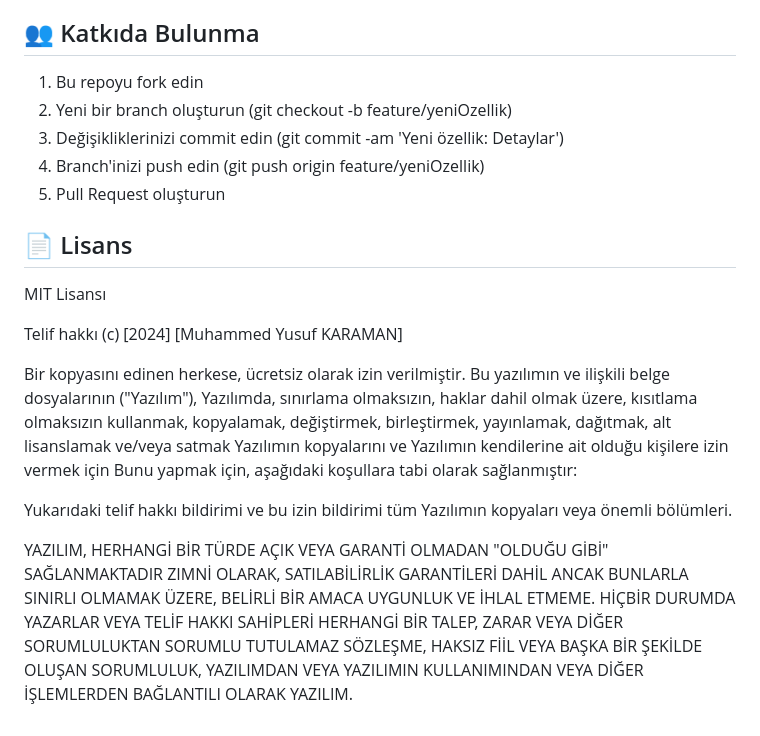
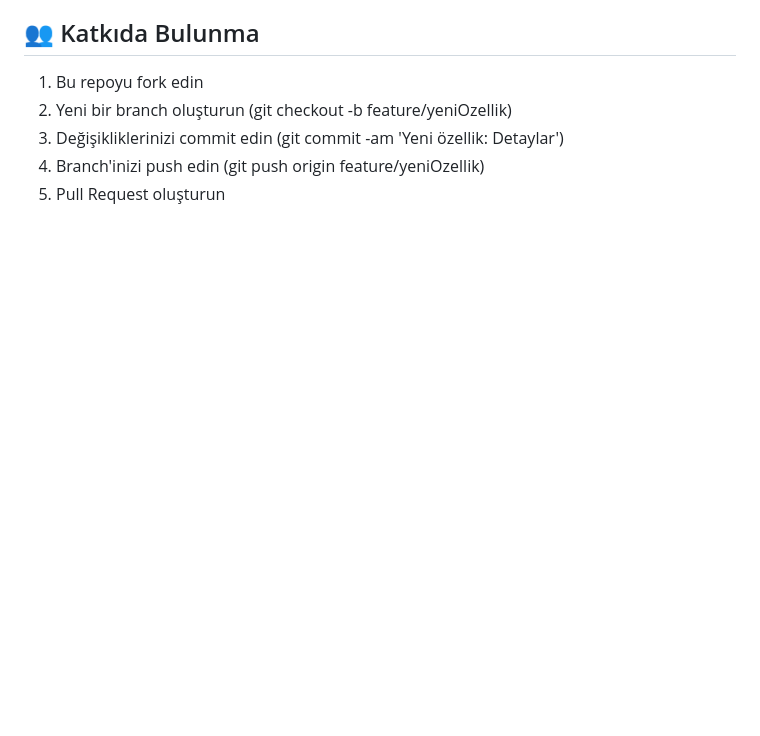
Before and after one commit to Apeiron02/Yolarkprojesi, a Markdown page: README.md, the part around the change. GitHub-like rendering; blank space fills up the shorter version.

```diff
--- a/README.md
+++ b/README.md
@@ -171,27 +171,3 @@ javascript:static/js/map.js
 3. Değişikliklerinizi commit edin (git commit -am 'Yeni özellik: Detaylar')
 4. Branch'inizi push edin (git push origin feature/yeniOzellik)
 5. Pull Request oluşturun
-
-
-## 📄 Lisans
-MIT Lisansı
-
-Telif hakkı (c) [2024] [Muhammed Yusuf KARAMAN]
-
-Bir kopyasını edinen herkese, ücretsiz olarak izin verilmiştir.
-Bu yazılımın ve ilişkili belge dosyalarının ("Yazılım"),
-Yazılımda, sınırlama olmaksızın, haklar dahil olmak üzere, kısıtlama olmaksızın
-kullanmak, kopyalamak, değiştirmek, birleştirmek, yayınlamak, dağıtmak, alt lisanslamak ve/veya satmak
-Yazılımın kopyalarını ve Yazılımın kendilerine ait olduğu kişilere izin vermek için
-Bunu yapmak için, aşağıdaki koşullara tabi olarak sağlanmıştır:
-
-Yukarıdaki telif hakkı bildirimi ve bu izin bildirimi tüm
-Yazılımın kopyaları veya önemli bölümleri.
-
-YAZILIM, HERHANGİ BİR TÜRDE AÇIK VEYA GARANTİ OLMADAN "OLDUĞU GİBİ" SAĞLANMAKTADIR
-ZIMNİ OLARAK, SATILABİLİRLİK GARANTİLERİ DAHİL ANCAK BUNLARLA SINIRLI OLMAMAK ÜZERE,
-BELİRLİ BİR AMACA UYGUNLUK VE İHLAL ETMEME. HİÇBİR DURUMDA
-YAZARLAR VEYA TELİF HAKKI SAHİPLERİ HERHANGİ BİR TALEP, ZARAR VEYA DİĞER SORUMLULUKTAN SORUMLU TUTULAMAZ
-SÖZLEŞME, HAKSIZ FİİL VEYA BAŞKA BİR ŞEKİLDE OLUŞAN SORUMLULUK,
-YAZILIMDAN VEYA YAZILIMIN KULLANIMINDAN VEYA DİĞER İŞLEMLERDEN BAĞLANTILI OLARAK
-YAZILIM.
```
